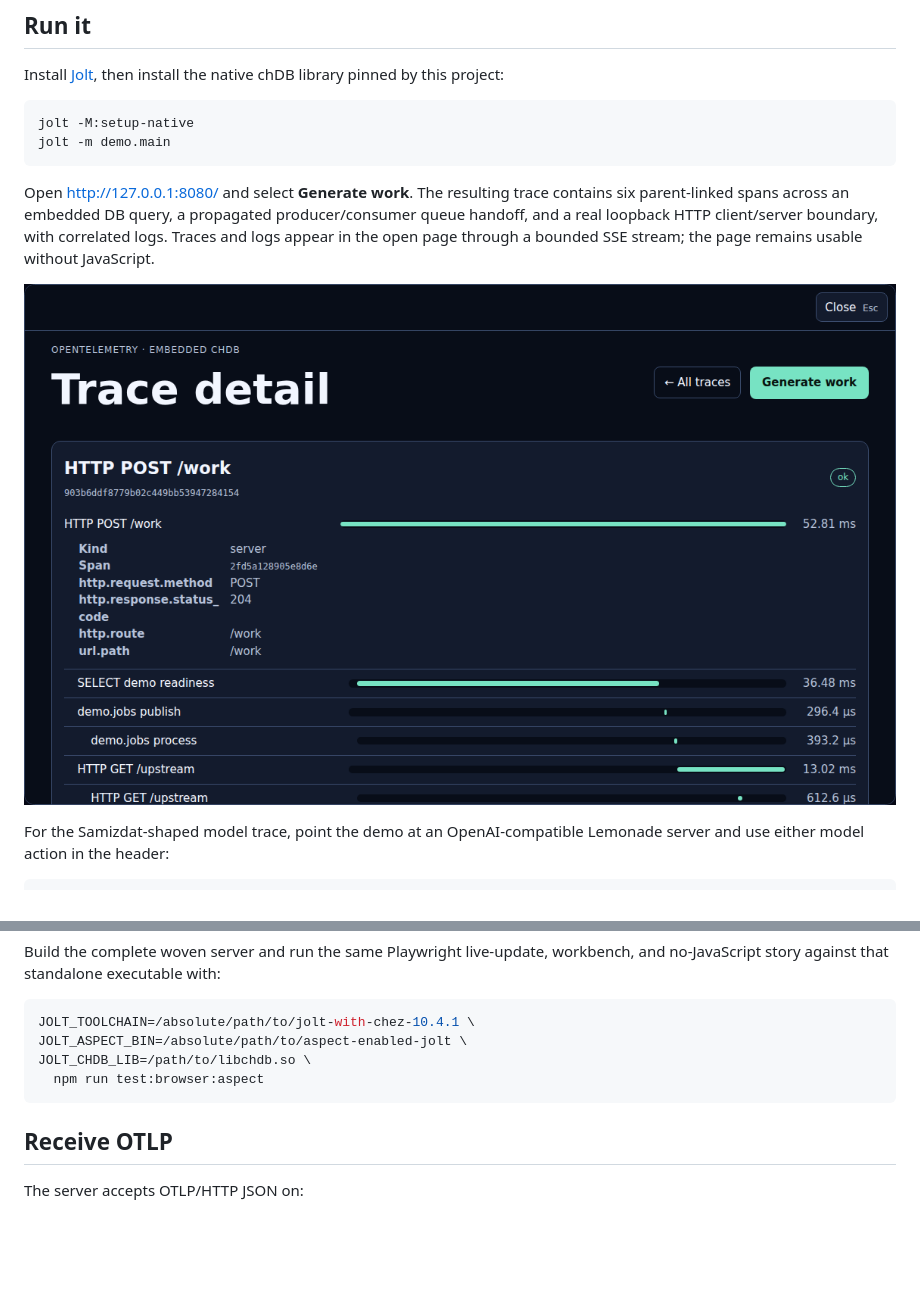
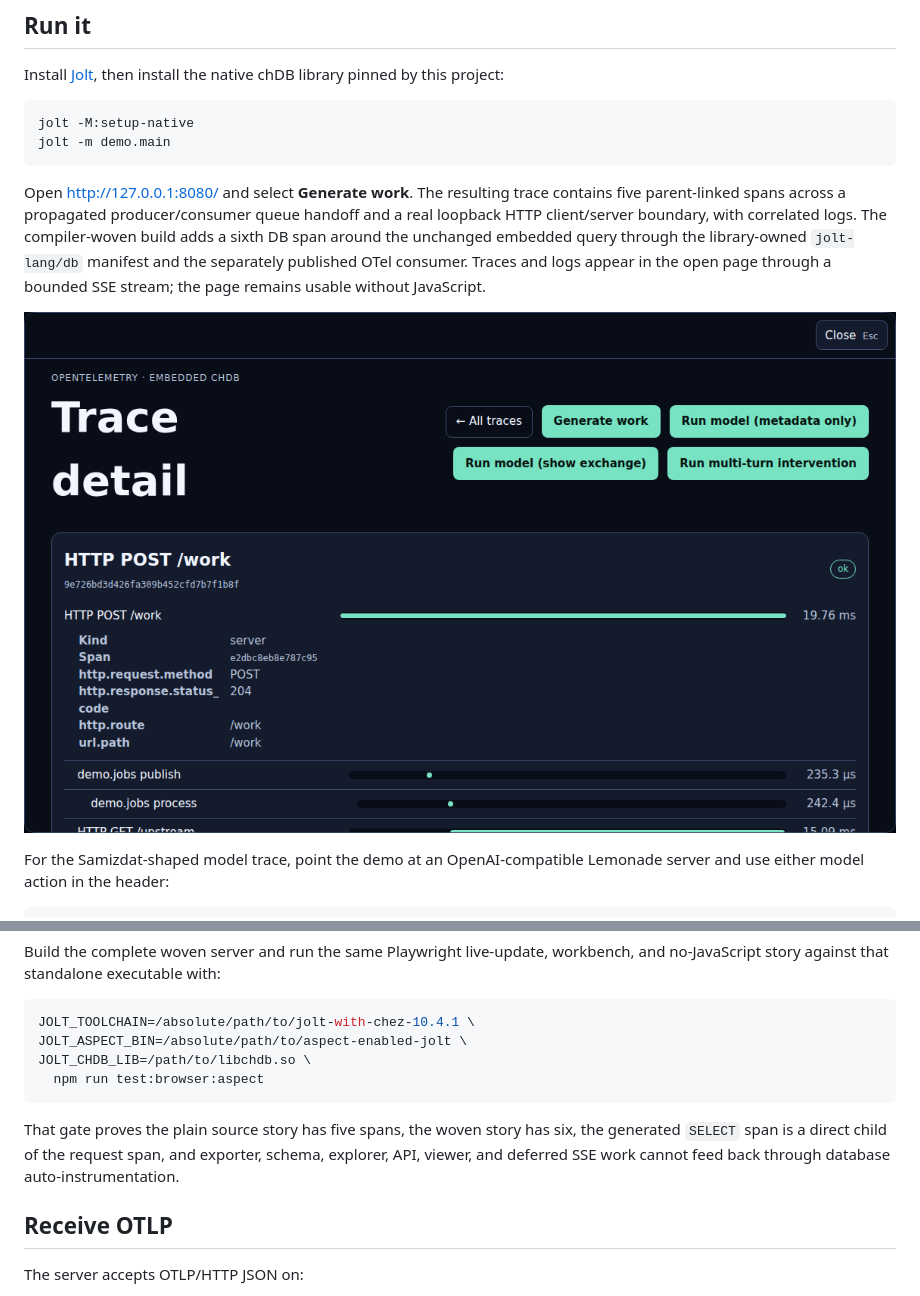
Before and after one commit to chucklehead-dev/jolt-observability-demo, a Markdown page: README.md, 2 parts joined by grey strips. GitHub-like rendering; pictures changed too: docs/screenshots/03-trace-waterfall-dialog.png; blank space fills up the shorter version.

Commit message:
feat(demo): weave embedded database telemetry

````diff
--- a/README.md
+++ b/README.md
@@ -17,8 +17,10 @@ jolt -m demo.main
 ```
 
 Open <http://127.0.0.1:8080/> and select **Generate work**. The resulting trace
-contains six parent-linked spans across an embedded DB query, a propagated
-producer/consumer queue handoff, and a real loopback HTTP client/server boundary,
-with correlated logs. Traces and logs appear in the open page through a bounded
-SSE stream; the page remains usable without JavaScript.
+contains five parent-linked spans across a propagated producer/consumer queue
+handoff and a real loopback HTTP client/server boundary, with correlated logs.
+The compiler-woven build adds a sixth DB span around the unchanged embedded
+query through the library-owned `jolt-lang/db` manifest and the separately
+published OTel consumer. Traces and logs appear in the open page through a
+bounded SSE stream; the page remains usable without JavaScript.
 
@@ -203,6 +205,11 @@ JOLT_CHDB_LIB=/path/to/libchdb.so \
   npm run test:browser:aspect
 ```
 
+That gate proves the plain source story has five spans, the woven story has six,
+the generated `SELECT` span is a direct child of the request span, and exporter,
+schema, explorer, API, viewer, and deferred SSE work cannot feed back through
+database auto-instrumentation.
+
 ## Receive OTLP
 
 The server accepts OTLP/HTTP JSON on:
````
Also changed, not shown: other parts of README.md (+1 -1 lines), docs/instrumented-build-spike.md (+8 -8 lines), docs/storyboard.md (+13 -10 lines), docs/screenshots/01-empty-workbench.png, docs/screenshots/02-live-trace-arrives.png, docs/screenshots/04-filtered-workbench.png, 10 other files.
